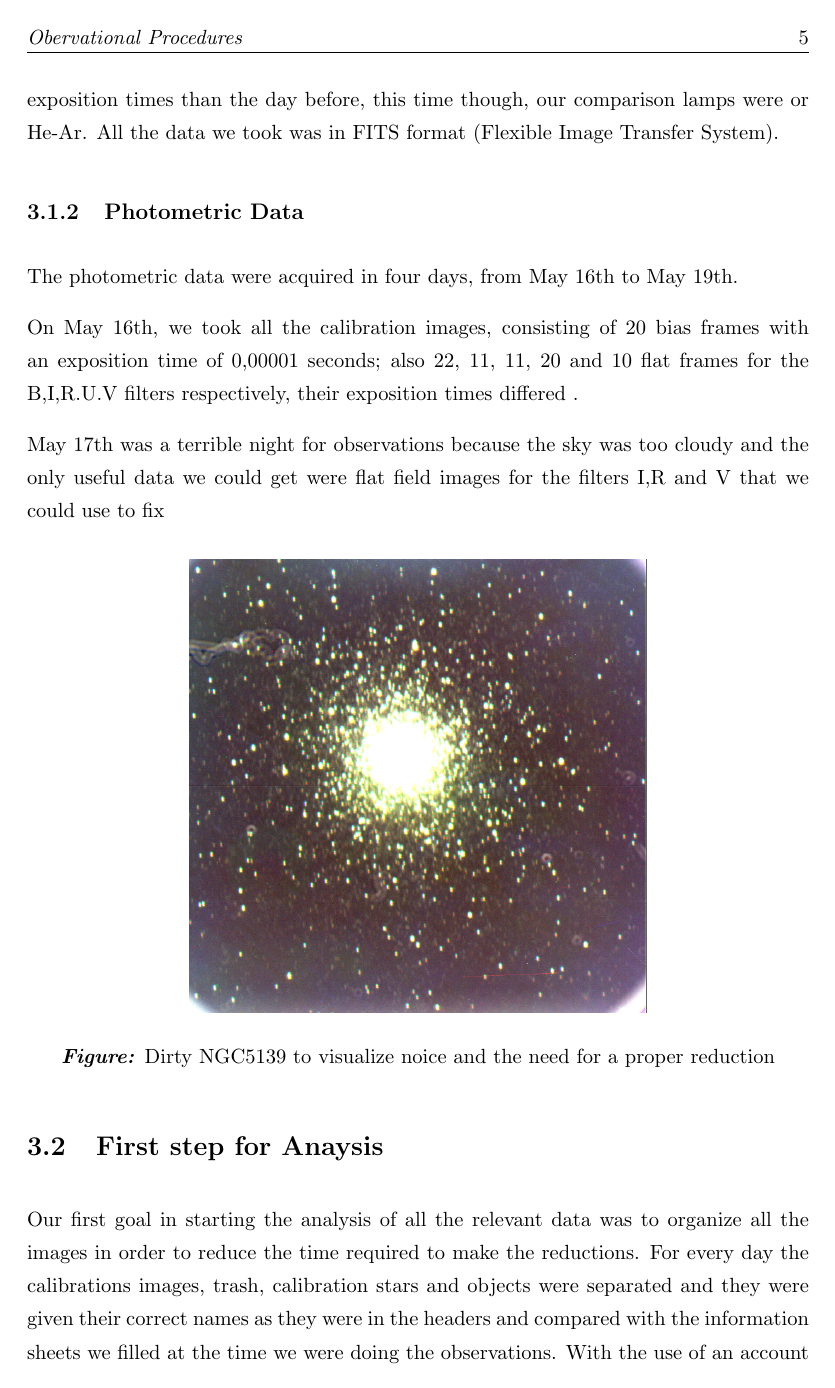
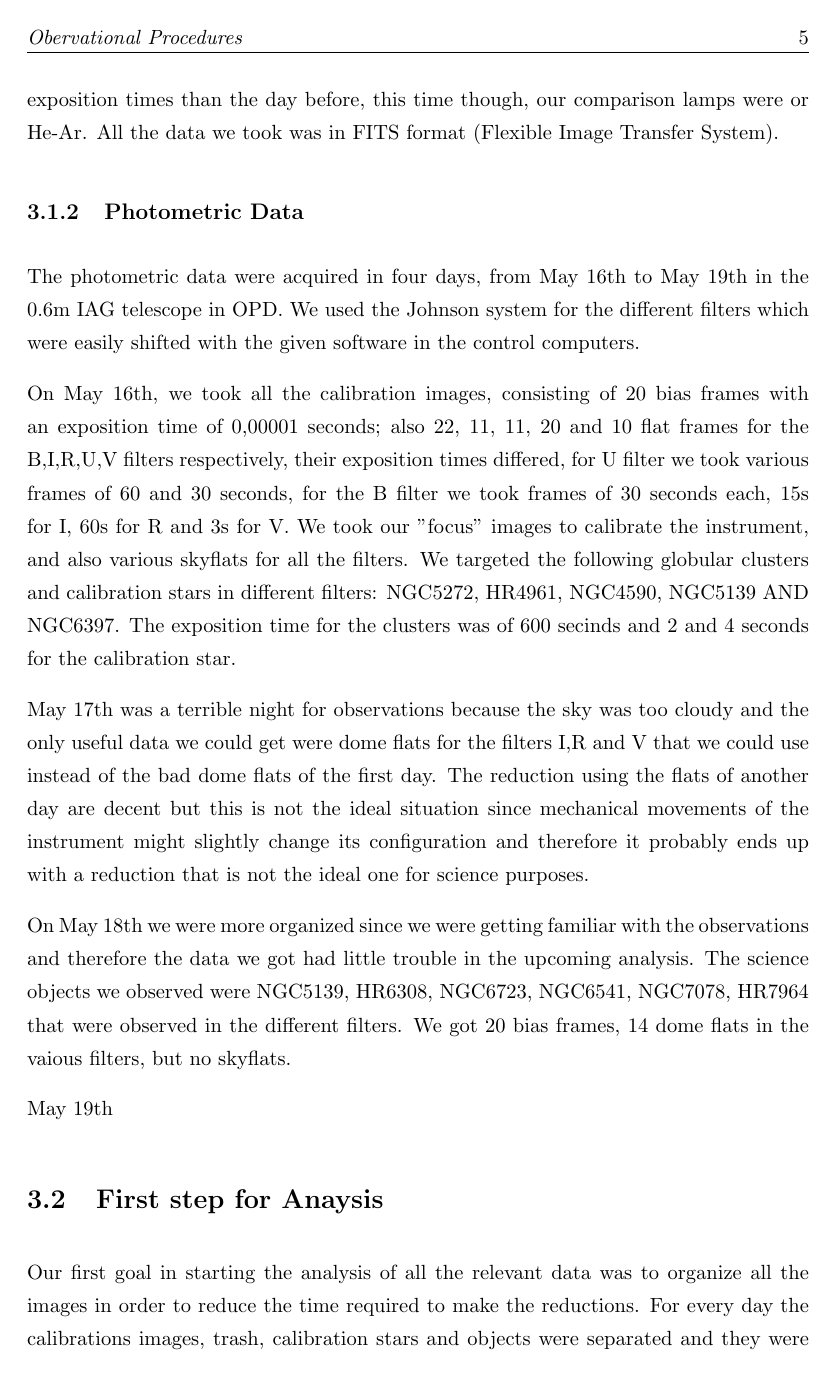
Before and after one commit to juancho9303/Mass-Modelling-of-Omega-Centauri, a LaTeX thesis (sharelatex/Thesis.tex, which reads sharelatex/Chapters/Chapter3.tex): page 11 of 20 before the commit and page 11 of 21 after it. Compiled offline with pdfLaTeX.

Commit message:
actualizado

```diff
--- a/sharelatex/Chapters/Chapter3.tex
+++ b/sharelatex/Chapters/Chapter3.tex
@@ -32,18 +32,18 @@ On May 15th, we used the slit of 3.0" and observed the following objects: NGC-28
 
 \subsection{Photometric Data}
 
-The photometric data were acquired in four days, from May 16th to May 19th.
+The photometric data were acquired in four days, from May 16th to May 19th in the 0.6m IAG telescope in OPD. We used the Johnson system for the different filters which were easily shifted with the given software in the control computers.
 
-On May 16th, we took all the calibration images, consisting of 20 bias frames with an exposition time of 0,00001 seconds; also 22, 11, 11, 20 and 10 flat frames for the B,I,R.U.V filters respectively, their exposition times differed .
+On May 16th, we took all the calibration images, consisting of 20 bias frames with an exposition time of 0,00001 seconds; also 22, 11, 11, 20 and 10 flat frames for the B,I,R,U,V filters respectively, their exposition times differed, for  U filter we took various frames of 60 and 30 seconds, for the B filter we took frames of 30 seconds each, 15s for I, 60s for R and 3s for V. We took our "focus" images to calibrate the instrument, and also various skyflats for all the filters. We targeted the following globular clusters and calibration stars in different filters: NGC5272, HR4961, NGC4590, NGC5139 AND NGC6397. The exposition time for the clusters was of 600 secinds and 2 and 4 seconds for the calibration star.
 
-May 17th was a terrible night for observations because the sky was too cloudy and the only useful data we could get were flat field images for the filters I,R and V that we could use to fix
+May 17th was a terrible night for observations because the sky was too cloudy and the only useful data we could get were dome flats for the filters I,R and V that we could use instead of the bad dome flats of the first day. The reduction using the flats of another day are decent but this is not the ideal situation since mechanical movements of the instrument might slightly change its configuration and therefore it probably ends up with a reduction that is not the ideal one for science purposes.
+
+On May 18th we were more organized since we were getting familiar with the observations and therefore the data we got had little trouble in the upcoming analysis. The science objects we observed were NGC5139, HR6308, NGC6723, NGC6541, NGC7078, HR7964 that were observed in the different filters. We got 20 bias frames, 14 dome flats in the vaious filters, but no skyflats.
+
+May 19th
 
 
-\begin{center}
-\includegraphics[scale=0.5]{ngc_5139_dirty.png}
 
-\textit{\textbf{Figure:}} Dirty NGC5139 to visualize noice and the need for a proper reduction
-\end{center}
 
 \section{First step for Anaysis}
 
```
Also changed, not shown: sharelatex/Thesis.tex (+0 -13 lines), sharelatex/Thesis.pdf, sharelatex/Chapters/Chapter3.tex (6 more changed lines), 4 other files.
